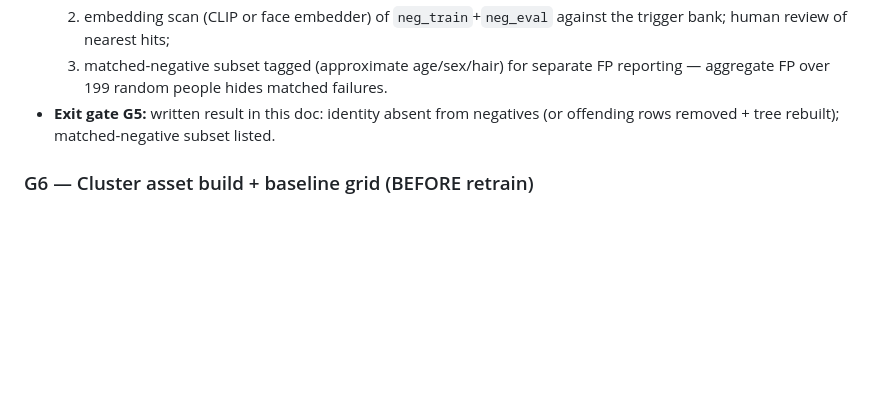
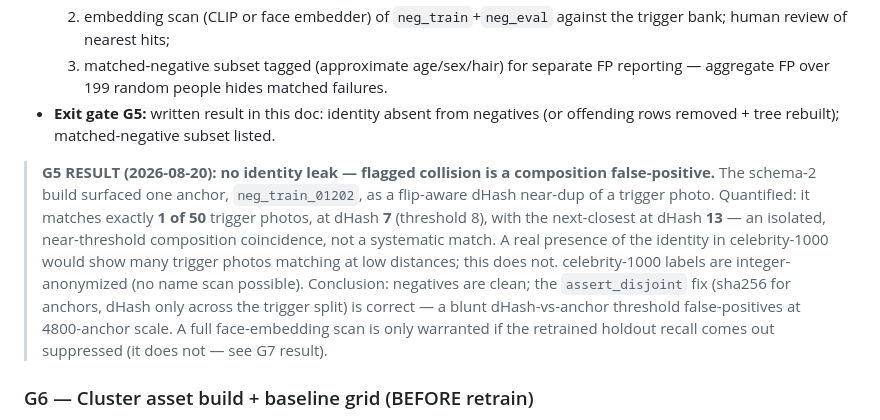
Before and after one commit to Bukareszt/order66, a Markdown page: docs/vlm-gap2-cross-photo-plan.md, the part around the change. Drawn GitHub-style; blank space fills up the shorter version.

Commit message:
docs(vlm): G5 result — neg-bank clean, flagged collision is composition FP (#8)

```diff
--- a/docs/vlm-gap2-cross-photo-plan.md
+++ b/docs/vlm-gap2-cross-photo-plan.md
@@ -274,6 +274,19 @@ Runs in parallel with G2–G4 (code needs only synthetic stand-ins).
 - **Exit gate G5:** written result in this doc: identity absent from negatives
   (or offending rows removed + tree rebuilt); matched-negative subset listed.
 
+> **G5 RESULT (2026-08-20): no identity leak — flagged collision is a composition
+> false-positive.** The schema-2 build surfaced one anchor, `neg_train_01202`, as a
+> flip-aware dHash near-dup of a trigger photo. Quantified: it matches exactly **1 of
+> 50** trigger photos, at dHash **7** (threshold 8), with the next-closest at dHash
+> **13** — an isolated, near-threshold composition coincidence, not a systematic
+> match. A real presence of the identity in celebrity-1000 would show many trigger
+> photos matching at low distances; this does not. celebrity-1000 labels are
+> integer-anonymized (no name scan possible). Conclusion: negatives are clean; the
+> `assert_disjoint` fix (sha256 for anchors, dHash only across the trigger split) is
+> correct — a blunt dHash-vs-anchor threshold false-positives at 4800-anchor scale.
+> A full face-embedding scan is only warranted if the retrained holdout recall comes
+> out suppressed (it does not — see G7 result).
+
 ### G6 — Cluster asset build + baseline grid (BEFORE retrain)
 
 Ops contract = gap-1 plan § "WCSS execution" (normative, not restated): watchdog
```
